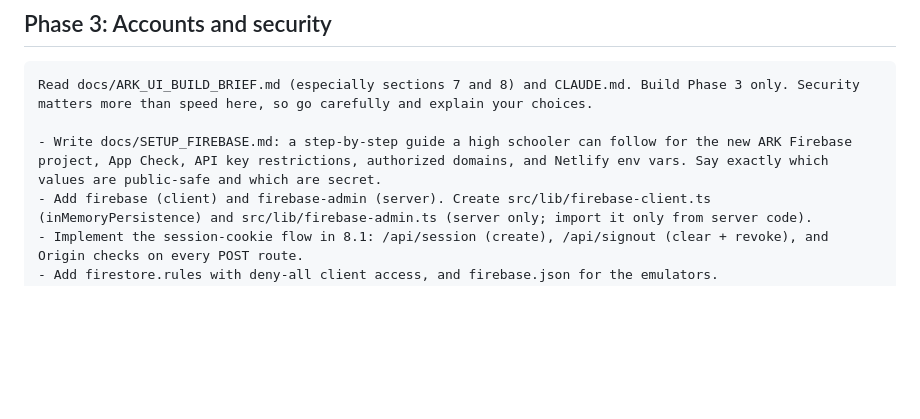
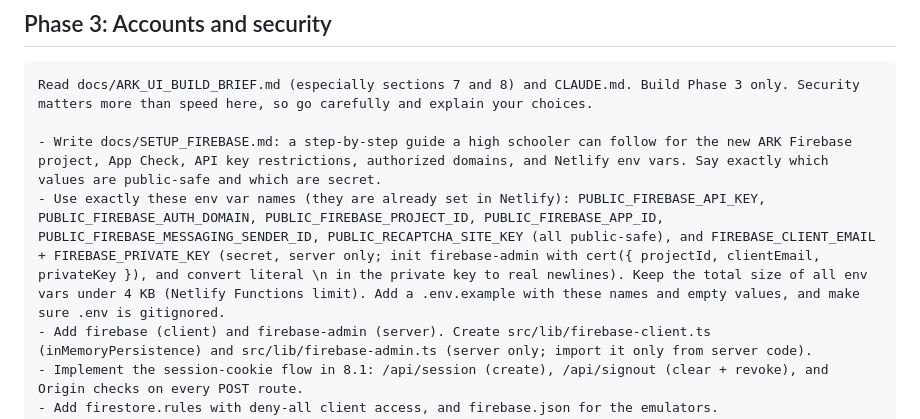
Before and after one commit to nt11111/aireadiness4kids.org, a Markdown page: docs/ARK_Claude_Code_Prompts.md, the part around the change. GitHub-like rendering; blank space fills up the shorter version.

```diff
--- a/docs/ARK_Claude_Code_Prompts.md
+++ b/docs/ARK_Claude_Code_Prompts.md
@@ -74,6 +74,7 @@ Phase 3 writes `docs/SETUP_FIREBASE.md` with exact click-paths and env var names
 Read docs/ARK_UI_BUILD_BRIEF.md (especially sections 7 and 8) and CLAUDE.md. Build Phase 3 only. Security matters more than speed here, so go carefully and explain your choices.
 
 - Write docs/SETUP_FIREBASE.md: a step-by-step guide a high schooler can follow for the new ARK Firebase project, App Check, API key restrictions, authorized domains, and Netlify env vars. Say exactly which values are public-safe and which are secret.
+- Use exactly these env var names (they are already set in Netlify): PUBLIC_FIREBASE_API_KEY, PUBLIC_FIREBASE_AUTH_DOMAIN, PUBLIC_FIREBASE_PROJECT_ID, PUBLIC_FIREBASE_APP_ID, PUBLIC_FIREBASE_MESSAGING_SENDER_ID, PUBLIC_RECAPTCHA_SITE_KEY (all public-safe), and FIREBASE_CLIENT_EMAIL + FIREBASE_PRIVATE_KEY (secret, server only; init firebase-admin with cert({ projectId, clientEmail, privateKey }), and convert literal \n in the private key to real newlines). Keep the total size of all env vars under 4 KB (Netlify Functions limit). Add a .env.example with these names and empty values, and make sure .env is gitignored.
 - Add firebase (client) and firebase-admin (server). Create src/lib/firebase-client.ts (inMemoryPersistence) and src/lib/firebase-admin.ts (server only; import it only from server code).
 - Implement the session-cookie flow in 8.1: /api/session (create), /api/signout (clear + revoke), and Origin checks on every POST route.
 - Add firestore.rules with deny-all client access, and firebase.json for the emulators.
```
Also changed, not shown: docs/ARK_UI_BUILD_BRIEF.md (+1 -1 lines).
